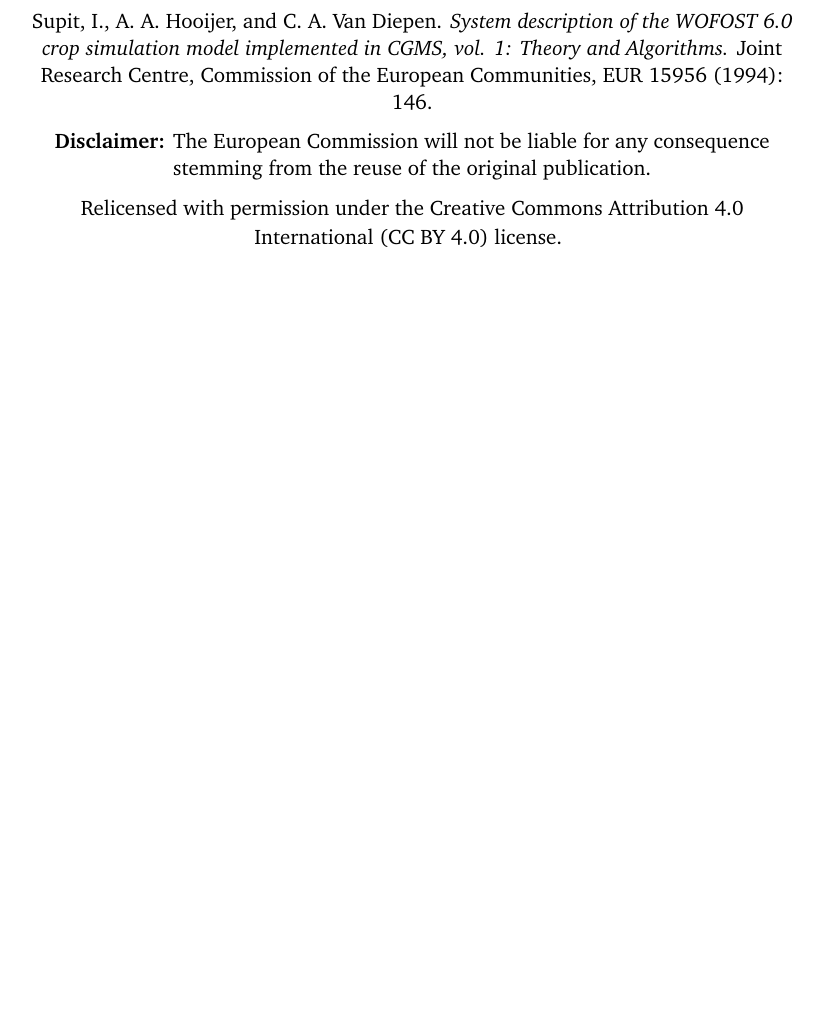
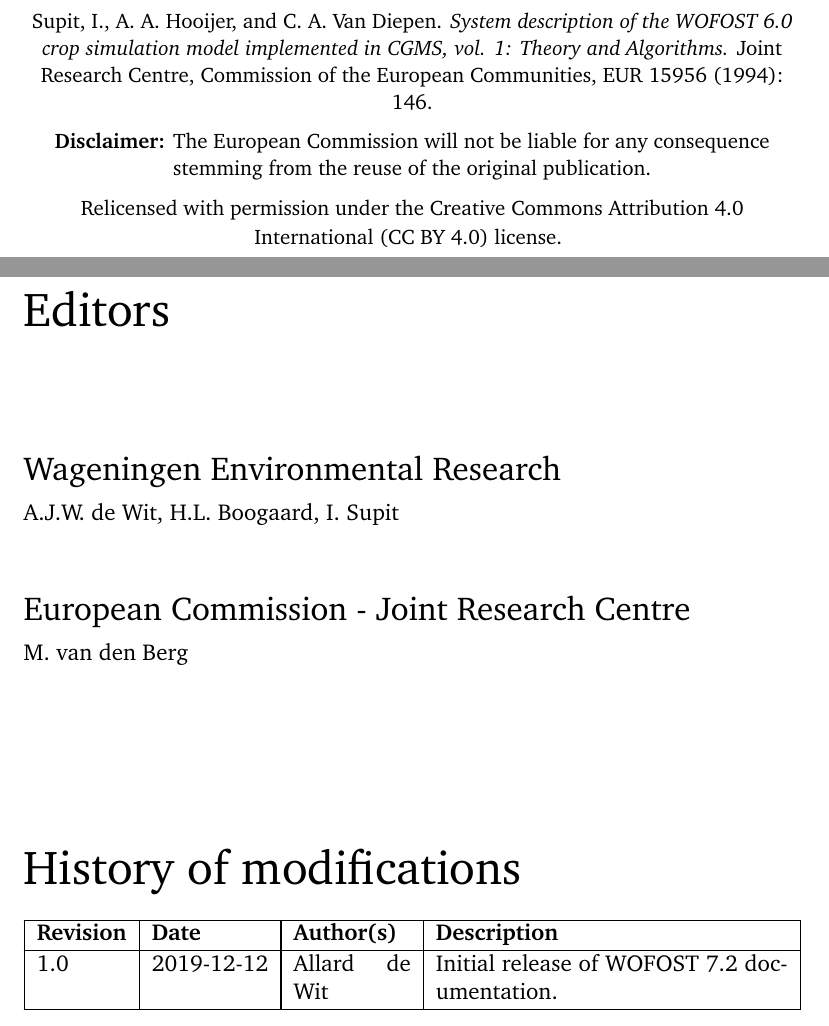
Before and after one commit to ajwdewit/WOFOST_system_docs, a LaTeX thesis (latex/main.tex): part of page 2 of 125 before the commit and two parts of pages 2 and 3 of 126 after it, the two joined at a grey line, cut so that both start at the same text, the shorter picture padded with empty space. Compiled offline with pdfLaTeX.

Commit message:
Added version history

```diff
--- a/latex/main.tex
+++ b/latex/main.tex
@@ -13,7 +13,7 @@
 \usepackage{rotating}
 \usepackage{booktabs}
 \usepackage{textcomp}
-
+\usepackage[nochapter, tablegrid]{vhistory}
 %\ShowDisplacementBoxes
 
 %=======================================================================
@@ -130,6 +130,28 @@
     Relicensed with permission under the Creative Commons Attribution 4.0 International (CC BY 4.0) license.
     }
 \end{titlepage}
+
+\thispagestyle{empty}
+{\Huge Editors}
+
+\vspace{2cm}
+{\Large Wageningen Environmental Research}
+
+A.J.W. de Wit, H.L. Boogaard, I. Supit
+
+\vspace{1cm}
+{\Large European Commission - Joint Research Centre}
+
+M. van den Berg
+
+\vspace{3cm}
+{\Huge History of modifications}
+\begin{versionhistory}
+	\vhEntry{1.0}{2019-12-12}{Allard de Wit}{Initial release of WOFOST 7.2 documentation.}
+\end{versionhistory}
+
+\newpage
+
 \tableofcontents
 \listoffigures
 \listoftables
```
Also changed, not shown: 1 other file.
